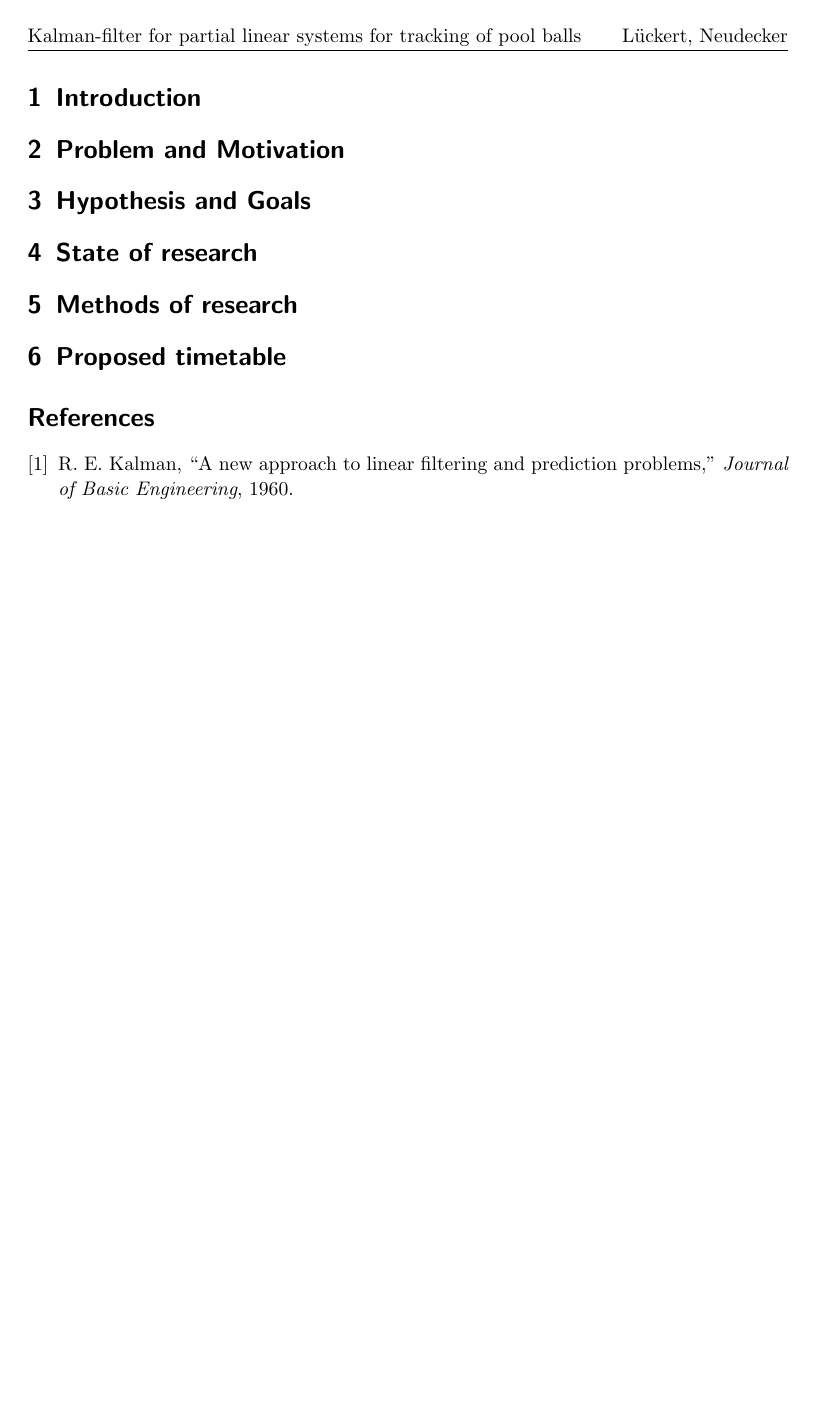
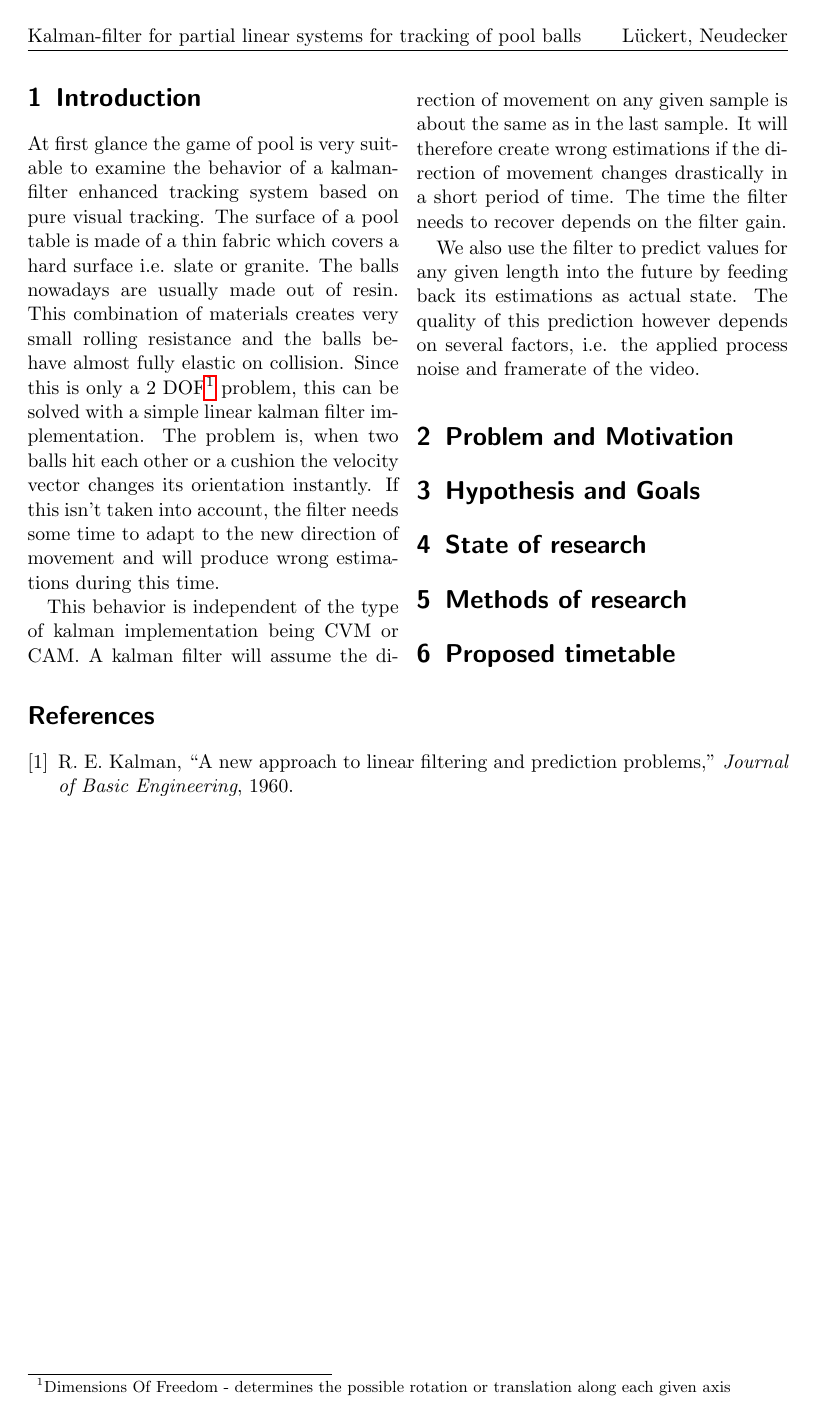
Before and after one commit to hotpot-code/pool-prediction, a LaTeX paper (researchPaper/researchProposal.tex): page 4 of 4. Compiled offline with pdfLaTeX.

Commit message:
WIP proposal

```diff
--- a/researchPaper/researchProposal.tex
+++ b/researchPaper/researchProposal.tex
@@ -51,8 +51,22 @@
 
 \begin{multicols}{2}
     \section{Introduction}
+    At first glance the game of pool is very suitable to examine the behavior of a kalman-filter enhanced tracking system based on pure visual tracking.
+    The surface of a pool table is made of a thin fabric which covers a hard surface i.e. slate or granite.
+    The balls nowadays are usually made out of resin. This combination of materials creates very small rolling resistance and the balls behave almost fully elastic on collision.
+    Since this is only a 2 DOF\footnote{Dimensions Of Freedom - determines the possible rotation or translation along each given axis} problem, this can be solved with a simple linear kalman filter implementation.
+    The problem is, when two balls hit each other or a cushion the velocity vector changes its orientation instantly.
+    If this isn't taken into account, the filter needs some time to adapt to the new direction of movement and will produce wrong estimations during this time.
+
+    This behavior is independent of the type of kalman implementation being CVM or CAM.
+    A kalman filter will assume the direction of movement on any given sample is about the same as in the last sample.
+    It will therefore create wrong estimations if the direction of movement changes drastically in a short period of time. The time the filter needs to recover depends on the filter gain.
+
+    We also use the filter to predict values for any given length into the future by feeding back its estimations as actual state.
+    The quality of this prediction however depends on several factors, i.e. the applied process noise and framerate of the video.
 
     \section{Problem and Motivation}
+
 
     \section{Hypothesis and Goals}
 
```
Also changed, not shown: researchPaper/researchProposal.pdf (added).
